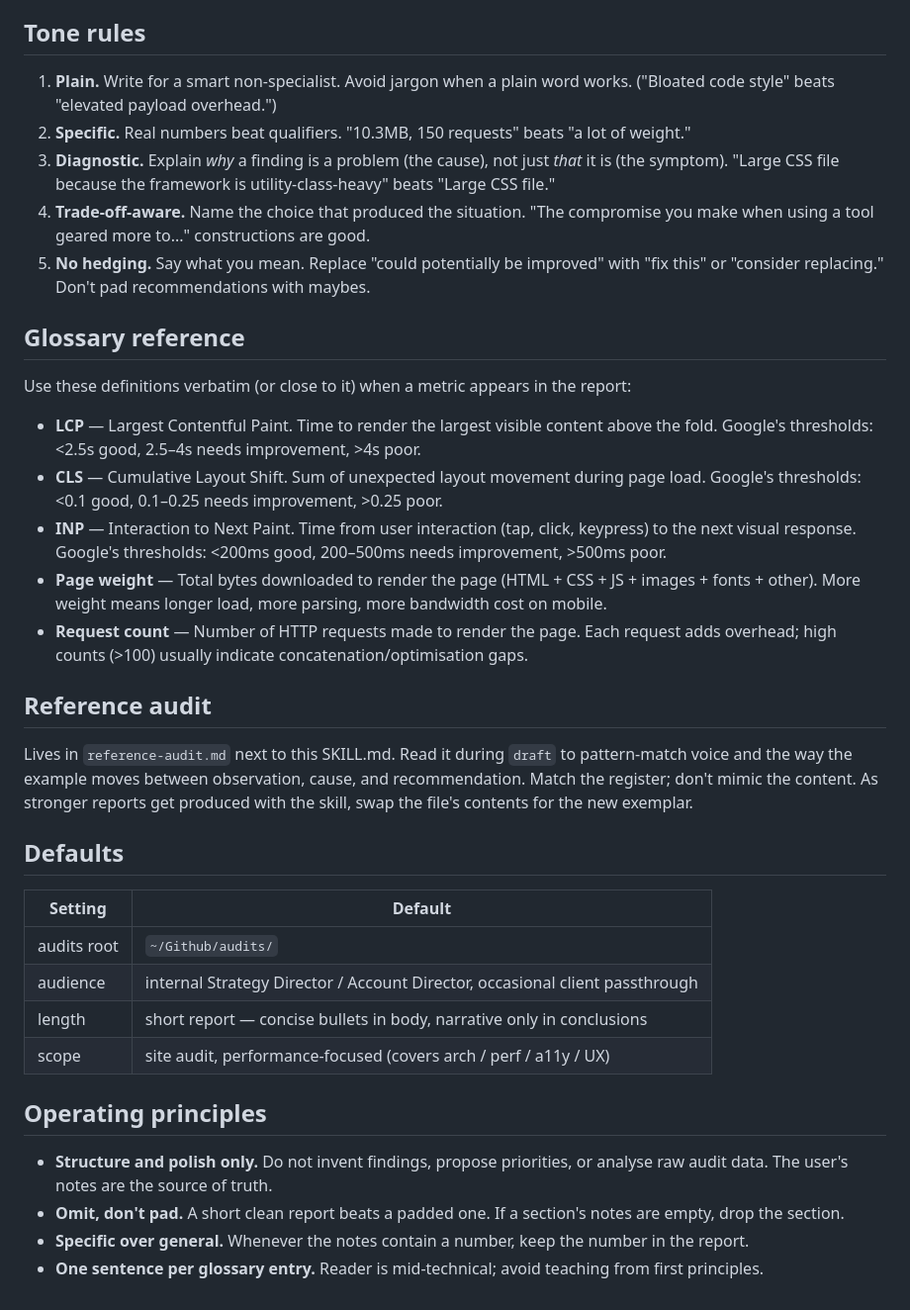
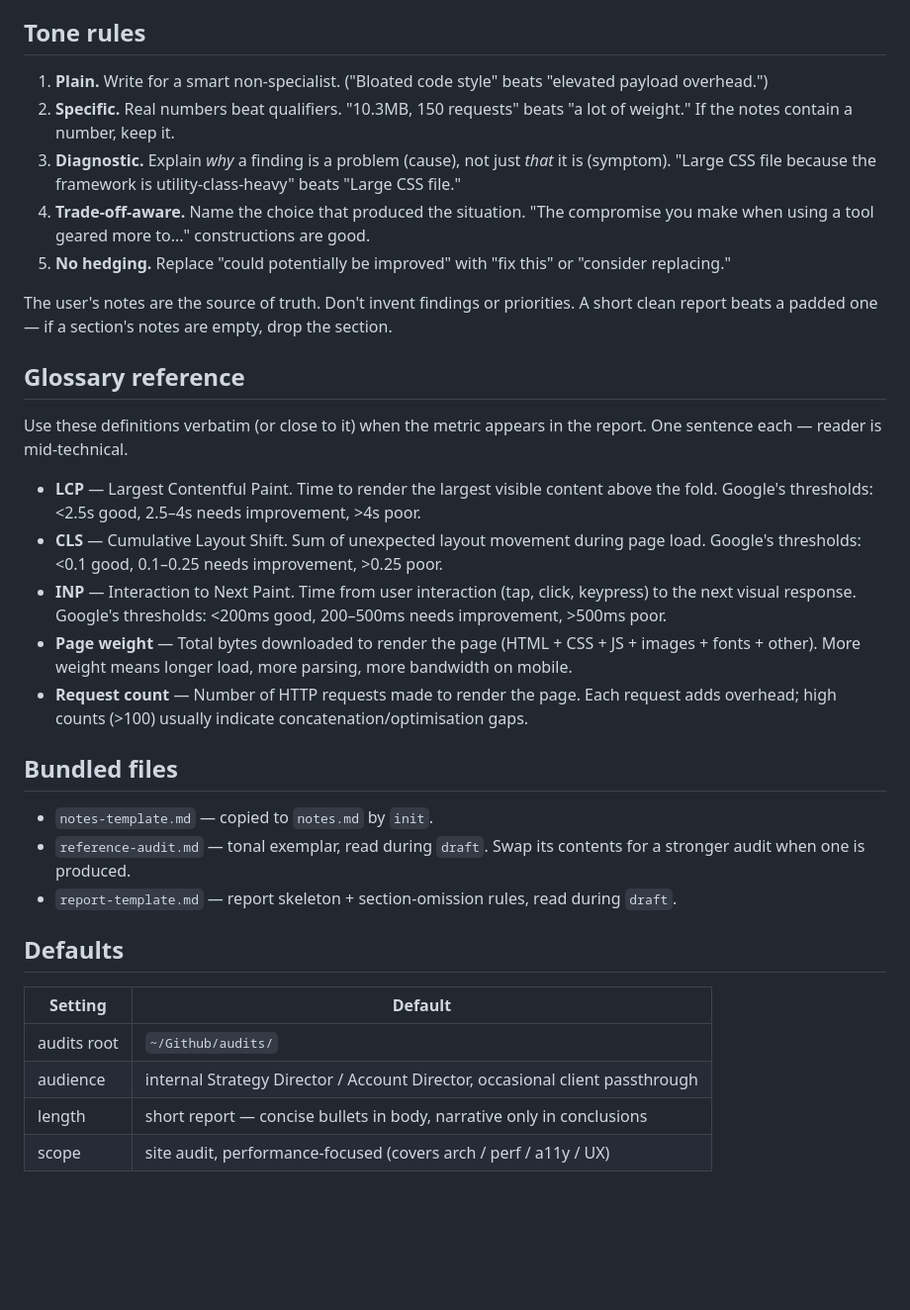
Before and after one commit to jamboid/skills, a Markdown page: perf-audit/SKILL.md, the part around one of its changes. Shown at 99% size. Rendered like a GitHub page; blank space fills up the shorter version.

```diff
--- a/perf-audit/SKILL.md
+++ b/perf-audit/SKILL.md
@@ -128,38 +31,35 @@ The report mirrors the notes one-to-one with two additions: an Executive summary
 
 ## Tone rules
 
-1. **Plain.** Write for a smart non-specialist. Avoid jargon when a plain word works. ("Bloated code style" beats "elevated payload overhead.")
-2. **Specific.** Real numbers beat qualifiers. "10.3MB, 150 requests" beats "a lot of weight."
-3. **Diagnostic.** Explain *why* a finding is a problem (the cause), not just *that* it is (the symptom). "Large CSS file because the framework is utility-class-heavy" beats "Large CSS file."
+1. **Plain.** Write for a smart non-specialist. ("Bloated code style" beats "elevated payload overhead.")
+2. **Specific.** Real numbers beat qualifiers. "10.3MB, 150 requests" beats "a lot of weight." If the notes contain a number, keep it.
+3. **Diagnostic.** Explain *why* a finding is a problem (cause), not just *that* it is (symptom). "Large CSS file because the framework is utility-class-heavy" beats "Large CSS file."
 4. **Trade-off-aware.** Name the choice that produced the situation. "The compromise you make when using a tool geared more to..." constructions are good.
-5. **No hedging.** Say what you mean. Replace "could potentially be improved" with "fix this" or "consider replacing." Don't pad recommendations with maybes.
+5. **No hedging.** Replace "could potentially be improved" with "fix this" or "consider replacing."
+
+The user's notes are the source of truth. Don't invent findings or priorities. A short clean report beats a padded one — if a section's notes are empty, drop the section.
 
 ## Glossary reference
 
-Use these definitions verbatim (or close to it) when a metric appears in the report:
+Use these definitions verbatim (or close to it) when the metric appears in the report. One sentence each — reader is mid-technical.
 
 - **LCP** — Largest Contentful Paint. Time to render the largest visible content above the fold. Google's thresholds: <2.5s good, 2.5–4s needs improvement, >4s poor.
 - **CLS** — Cumulative Layout Shift. Sum of unexpected layout movement during page load. Google's thresholds: <0.1 good, 0.1–0.25 needs improvement, >0.25 poor.
 - **INP** — Interaction to Next Paint. Time from user interaction (tap, click, keypress) to the next visual response. Google's thresholds: <200ms good, 200–500ms needs improvement, >500ms poor.
-- **Page weight** — Total bytes downloaded to render the page (HTML + CSS + JS + images + fonts + other). More weight means longer load, more parsing, more bandwidth cost on mobile.
+- **Page weight** — Total bytes downloaded to render the page (HTML + CSS + JS + images + fonts + other). More weight means longer load, more parsing, more bandwidth on mobile.
 - **Request count** — Number of HTTP requests made to render the page. Each request adds overhead; high counts (>100) usually indicate concatenation/optimisation gaps.
 
-## Reference audit
+## Bundled files
 
-Lives in `reference-audit.md` next to this SKILL.md. Read it during `draft` to pattern-match voice and the way the example moves between observation, cause, and recommendation. Match the register; don't mimic the content. As stronger reports get produced with the skill, swap the file's contents for the new exemplar.
+- `notes-template.md` — copied to `notes.md` by `init`.
+- `reference-audit.md` — tonal exemplar, read during `draft`. Swap its contents for a stronger audit when one is produced.
+- `report-template.md` — report skeleton + section-omission rules, read during `draft`.
 
 ## Defaults
 
-| Setting       | Default                                                                     |
-|---------------|-----------------------------------------------------------------------------|
-| audits root   | `~/Github/audits/`                                                          |
-| audience      | internal Strategy Director / Account Director, occasional client passthrough |
-| length        | short report — concise bullets in body, narrative only in conclusions       |
-| scope         | site audit, performance-focused (covers arch / perf / a11y / UX)            |
-
-## Operating principles
-
-- **Structure and polish only.** Do not invent findings, propose priorities, or analyse raw audit data. The user's notes are the source of truth.
-- **Omit, don't pad.** A short clean report beats a padded one. If a section's notes are empty, drop the section.
-- **Specific over general.** Whenever the notes contain a number, keep the number in the report.
-- **One sentence per glossary entry.** Reader is mid-technical; avoid teaching from first principles.
+| Setting     | Default                                                                      |
+|-------------|------------------------------------------------------------------------------|
+| audits root | `~/Github/audits/`                                                           |
+| audience    | internal Strategy Director / Account Director, occasional client passthrough |
+| length      | short report — concise bullets in body, narrative only in conclusions        |
+| scope       | site audit, performance-focused (covers arch / perf / a11y / UX)             |
```
Also changed, not shown: other parts of perf-audit/SKILL.md (+17 -114 lines), perf-audit/report-template.md (added, +85 -0 lines).
